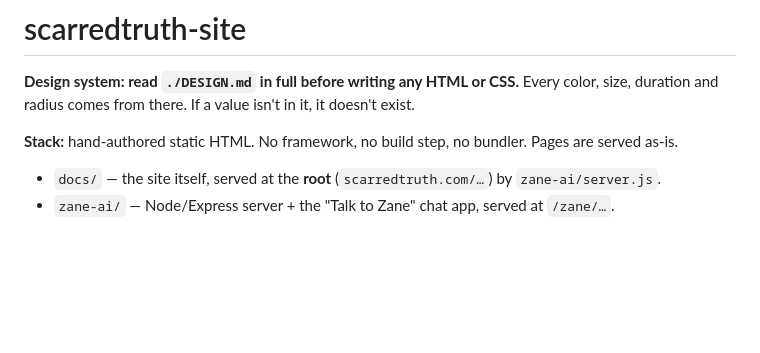
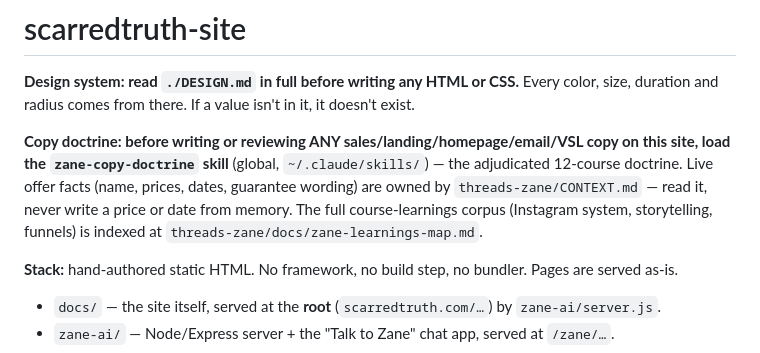
Before and after one commit to dainixy/scarredtruth-site, a Markdown page: CLAUDE.md, the part around the change. Rendered like a GitHub page; blank space fills up the shorter version.

Commit message:
Point copy work at the copy-doctrine skill and the offer-facts canon
Pre-existing uncommitted doc pointer from the harness-review round-2 work:
sales/landing/email copy loads the zane-copy-doctrine skill, and live offer
facts come from threads-zane/CONTEXT.md, never from memory.

Co-Authored-By: Claude Fable 5 <noreply@anthropic.com>

```diff
--- a/CLAUDE.md
+++ b/CLAUDE.md
@@ -2,6 +2,13 @@
 
 **Design system: read `./DESIGN.md` in full before writing any HTML or CSS.** Every color,
 size, duration and radius comes from there. If a value isn't in it, it doesn't exist.
+
+**Copy doctrine: before writing or reviewing ANY sales/landing/homepage/email/VSL copy on
+this site, load the `zane-copy-doctrine` skill** (global, `~/.claude/skills/`) — the
+adjudicated 12-course doctrine. Live offer facts (name, prices, dates, guarantee wording) are
+owned by `threads-zane/CONTEXT.md` — read it, never write a price or date from memory. The
+full course-learnings corpus (Instagram system, storytelling, funnels) is indexed at
+`threads-zane/docs/zane-learnings-map.md`.
 
 **Stack:** hand-authored static HTML. No framework, no build step, no bundler. Pages are
 served as-is.
```
